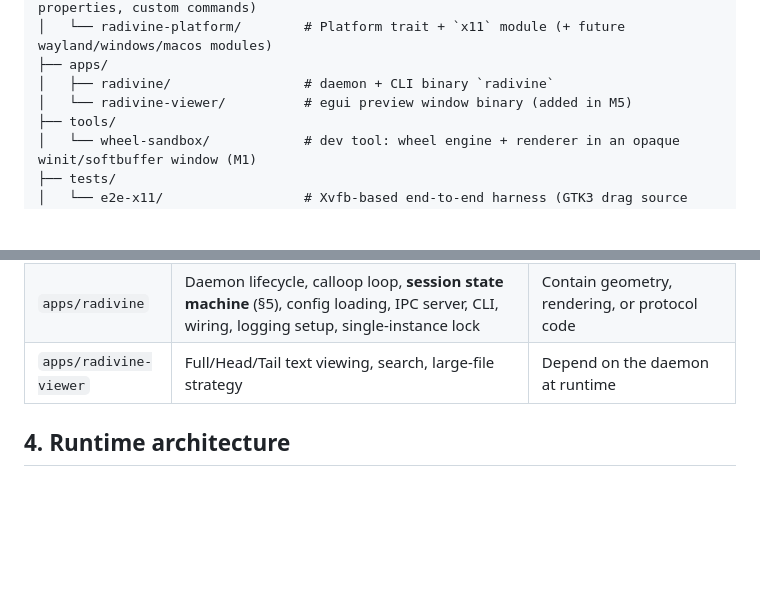
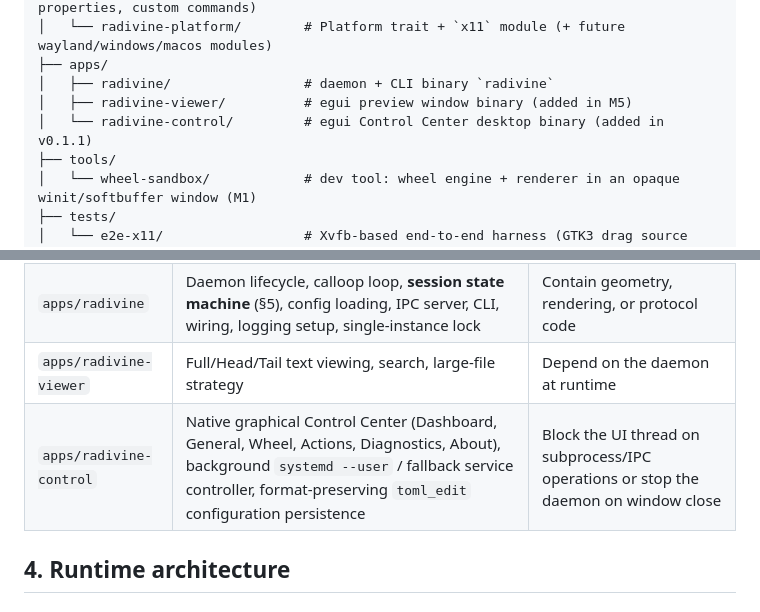
Before and after one commit to marawan6569/Radivine, a Markdown page: docs/ARCHITECTURE.md, 2 parts joined by grey strips. Rendered like a GitHub page; blank space fills up the shorter version.

```diff
--- a/docs/ARCHITECTURE.md
+++ b/docs/ARCHITECTURE.md
@@ -61,7 +61,8 @@ radivine/
 │   └── radivine-platform/        # Platform trait + `x11` module (+ future wayland/windows/macos modules)
 ├── apps/
 │   ├── radivine/                 # daemon + CLI binary `radivine`
-│   └── radivine-viewer/          # egui preview window binary (added in M5)
+│   ├── radivine-viewer/          # egui preview window binary (added in M5)
+│   └── radivine-control/         # egui Control Center desktop binary (added in v0.1.1)
 ├── tools/
 │   └── wheel-sandbox/            # dev tool: wheel engine + renderer in an opaque winit/softbuffer window (M1)
 ├── tests/
@@ -128,6 +129,7 @@ flowchart TD
 | `radivine-platform` | X11 connection, atoms, extensions, overlay window lifecycle, SHM buffers, XDND target protocol, XFixes arming, XI2 raw trigger detection, invoke-mode grabs, monitors & scale, clipboard ownership service | Make product decisions (what to show, when to accept) — it reports and executes |
 | `apps/radivine` | Daemon lifecycle, calloop loop, **session state machine** (§5), config loading, IPC server, CLI, wiring, logging setup, single-instance lock | Contain geometry, rendering, or protocol code |
 | `apps/radivine-viewer` | Full/Head/Tail text viewing, search, large-file strategy | Depend on the daemon at runtime |
+| `apps/radivine-control` | Native graphical Control Center (Dashboard, General, Wheel, Actions, Diagnostics, About), background `systemd --user` / fallback service controller, format-preserving `toml_edit` configuration persistence | Block the UI thread on subprocess/IPC operations or stop the daemon on window close |
 
 ## 4. Runtime architecture
 
```
Also changed, not shown: docs/CONTROL_CENTER_DESIGN.md (added, +142 -0 lines), docs/DECISIONS.md (+9 -0 lines).
